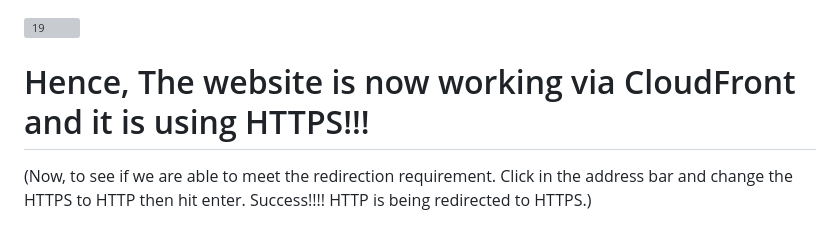
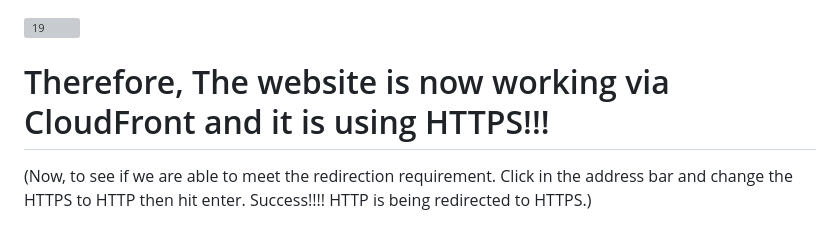
Before and after one commit to sheikhnavezz/3-tier_AWS_Project, a Markdown page: README.md, the part around one of its changes. Drawn GitHub-style; grey boxes are pictures that could not be loaded.

```diff
--- a/README.md
+++ b/README.md
@@ -122,7 +123,7 @@
 ![19](https://github.com/sheikhnavezz/3-tier_AWS_Project/assets/134357661/daa9ccb6-e168-4f9f-b8f3-65d3343ba51b)
 
 
-# Hence, The website is now working via CloudFront and it is using HTTPS!!!
+# Therefore, The website is now working via CloudFront and it is using HTTPS!!!
 (Now, to see if we are able to meet the redirection requirement. Click in the address bar and change the HTTPS to HTTP then hit enter. Success!!!! HTTP is being redirected to HTTPS.)
 
 # Step 15: The last step in this tier to is verify that cache is working.
```
Also changed, not shown: other parts of README.md (+4 -1 lines).
